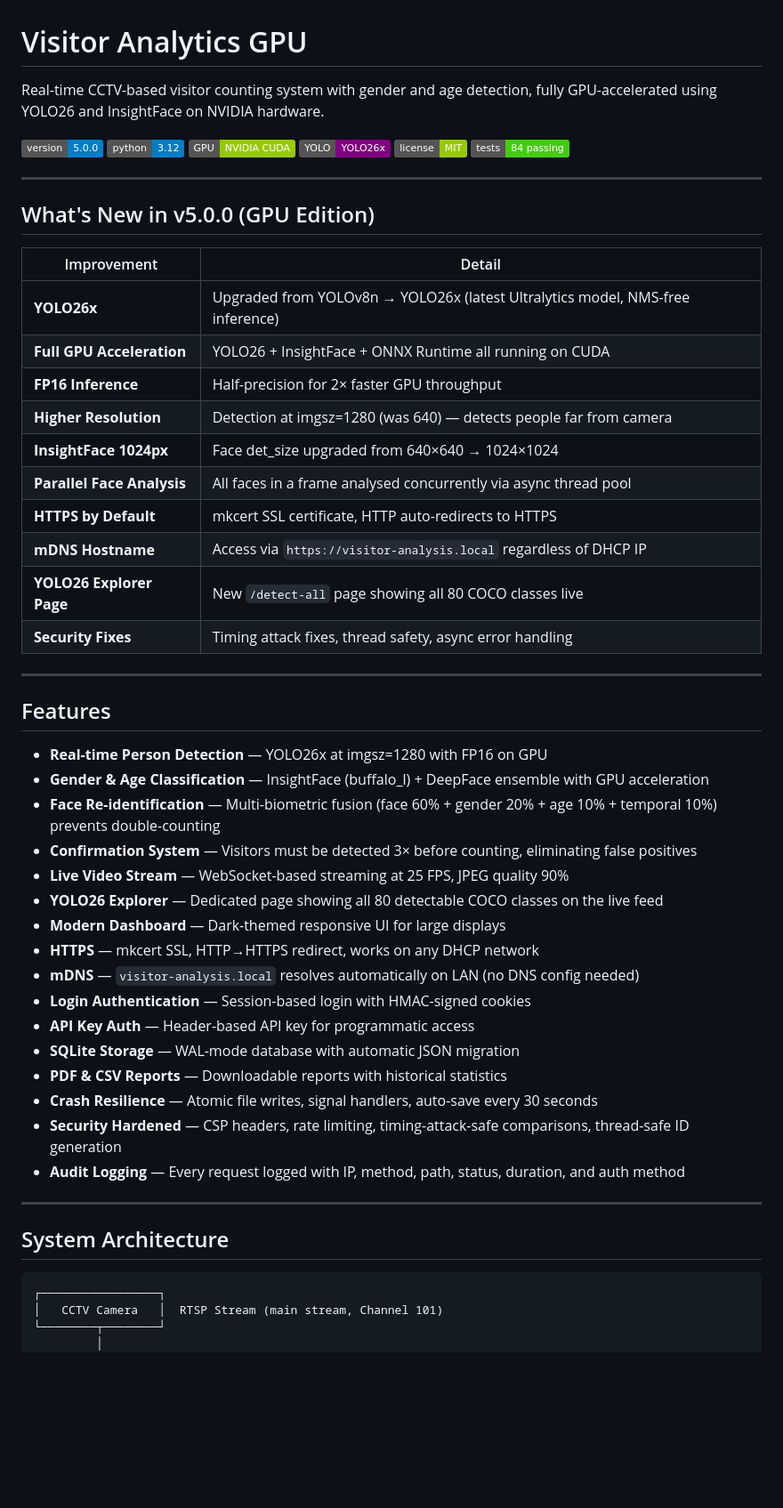
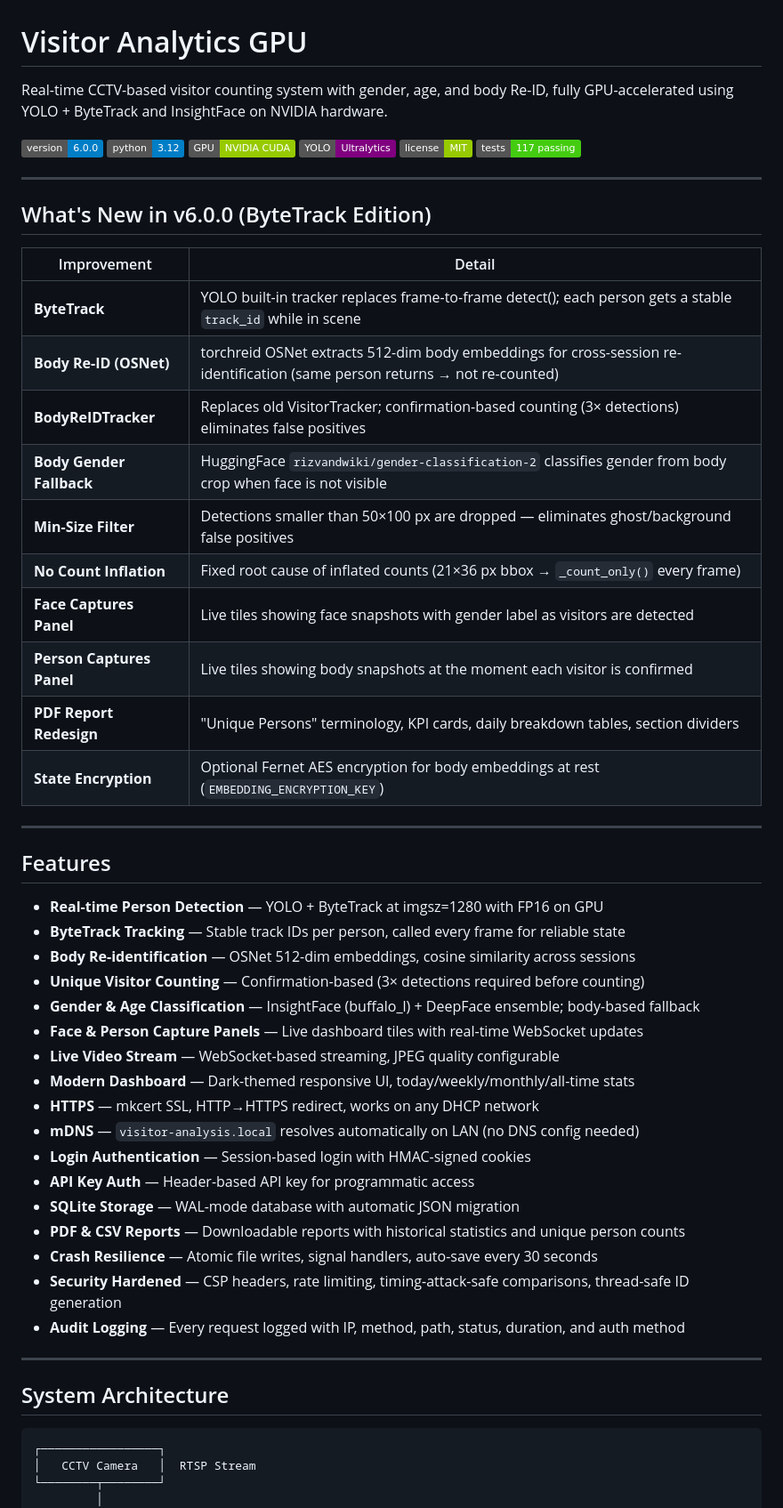
Before and after one commit to pendakwahteknologi/visitor-analytics-gpu, a Markdown page: README.md, the part around one of its changes. Shown at 89% size. Rendered like a GitHub page; badges without logos; blank space fills up the shorter version.

Commit message:
docs: update README to v6.0.0 with ByteTrack, BodyReIDTracker, and body-gender features

````diff
--- a/README.md
+++ b/README.md
@@ -1,48 +1,49 @@
 # Visitor Analytics GPU
 
-Real-time CCTV-based visitor counting system with gender and age detection, fully GPU-accelerated using YOLO26 and InsightFace on NVIDIA hardware.
+Real-time CCTV-based visitor counting system with gender, age, and body Re-ID, fully GPU-accelerated using YOLO + ByteTrack and InsightFace on NVIDIA hardware.
 
-![Version](https://img.shields.io/badge/version-5.0.0-blue)
+![Version](https://img.shields.io/badge/version-6.0.0-blue)
 ![Python](https://img.shields.io/badge/python-3.12-blue)
 ![GPU](https://img.shields.io/badge/GPU-NVIDIA%20CUDA-green)
-![YOLO](https://img.shields.io/badge/YOLO-YOLO26x-purple)
+![YOLO](https://img.shields.io/badge/YOLO-Ultralytics-purple)
 ![License](https://img.shields.io/badge/license-MIT-green)
-![Tests](https://img.shields.io/badge/tests-84%20passing-brightgreen)
+![Tests](https://img.shields.io/badge/tests-117%20passing-brightgreen)
 
 ---
 
-## What's New in v5.0.0 (GPU Edition)
+## What's New in v6.0.0 (ByteTrack Edition)
 
 | Improvement | Detail |
 |---|---|
-| **YOLO26x** | Upgraded from YOLOv8n → YOLO26x (latest Ultralytics model, NMS-free inference) |
-| **Full GPU Acceleration** | YOLO26 + InsightFace + ONNX Runtime all running on CUDA |
-| **FP16 Inference** | Half-precision for 2× faster GPU throughput |
-| **Higher Resolution** | Detection at imgsz=1280 (was 640) — detects people far from camera |
-| **InsightFace 1024px** | Face det_size upgraded from 640×640 → 1024×1024 |
-| **Parallel Face Analysis** | All faces in a frame analysed concurrently via async thread pool |
-| **HTTPS by Default** | mkcert SSL certificate, HTTP auto-redirects to HTTPS |
-| **mDNS Hostname** | Access via `https://visitor-analysis.local` regardless of DHCP IP |
-| **YOLO26 Explorer Page** | New `/detect-all` page showing all 80 COCO classes live |
-| **Security Fixes** | Timing attack fixes, thread safety, async error handling |
+| **ByteTrack** | YOLO built-in tracker replaces frame-to-frame detect(); each person gets a stable `track_id` while in scene |
+| **Body Re-ID (OSNet)** | torchreid OSNet extracts 512-dim body embeddings for cross-session re-identification (same person returns → not re-counted) |
+| **BodyReIDTracker** | Replaces old VisitorTracker; confirmation-based counting (3× detections) eliminates false positives |
+| **Body Gender Fallback** | HuggingFace `rizvandwiki/gender-classification-2` classifies gender from body crop when face is not visible |
+| **Min-Size Filter** | Detections smaller than 50×100 px are dropped — eliminates ghost/background false positives |
+| **No Count Inflation** | Fixed root cause of inflated counts (21×36 px bbox → `_count_only()` every frame) |
+| **Face Captures Panel** | Live tiles showing face snapshots with gender label as visitors are detected |
+| **Person Captures Panel** | Live tiles showing body snapshots at the moment each visitor is confirmed |
+| **PDF Report Redesign** | "Unique Persons" terminology, KPI cards, daily breakdown tables, section dividers |
+| **State Encryption** | Optional Fernet AES encryption for body embeddings at rest (`EMBEDDING_ENCRYPTION_KEY`) |
 
 ---
 
 ## Features
 
-- **Real-time Person Detection** — YOLO26x at imgsz=1280 with FP16 on GPU
-- **Gender & Age Classification** — InsightFace (buffalo_l) + DeepFace ensemble with GPU acceleration
-- **Face Re-identification** — Multi-biometric fusion (face 60% + gender 20% + age 10% + temporal 10%) prevents double-counting
-- **Confirmation System** — Visitors must be detected 3× before counting, eliminating false positives
-- **Live Video Stream** — WebSocket-based streaming at 25 FPS, JPEG quality 90%
-- **YOLO26 Explorer** — Dedicated page showing all 80 detectable COCO classes on the live feed
-- **Modern Dashboard** — Dark-themed responsive UI for large displays
+- **Real-time Person Detection** — YOLO + ByteTrack at imgsz=1280 with FP16 on GPU
+- **ByteTrack Tracking** — Stable track IDs per person, called every frame for reliable state
+- **Body Re-identification** — OSNet 512-dim embeddings, cosine similarity across sessions
+- **Unique Visitor Counting** — Confirmation-based (3× detections required before counting)
+- **Gender & Age Classification** — InsightFace (buffalo_l) + DeepFace ensemble; body-based fallback
+- **Face & Person Capture Panels** — Live dashboard tiles with real-time WebSocket updates
+- **Live Video Stream** — WebSocket-based streaming, JPEG quality configurable
+- **Modern Dashboard** — Dark-themed responsive UI, today/weekly/monthly/all-time stats
 - **HTTPS** — mkcert SSL, HTTP→HTTPS redirect, works on any DHCP network
 - **mDNS** — `visitor-analysis.local` resolves automatically on LAN (no DNS config needed)
 - **Login Authentication** — Session-based login with HMAC-signed cookies
 - **API Key Auth** — Header-based API key for programmatic access
 - **SQLite Storage** — WAL-mode database with automatic JSON migration
-- **PDF & CSV Reports** — Downloadable reports with historical statistics
+- **PDF & CSV Reports** — Downloadable reports with historical statistics and unique person counts
 - **Crash Resilience** — Atomic file writes, signal handlers, auto-save every 30 seconds
 - **Security Hardened** — CSP headers, rate limiting, timing-attack-safe comparisons, thread-safe ID generation
 - **Audit Logging** — Every request logged with IP, method, path, status, duration, and auth method
@@ -53,7 +54,7 @@ Real-time CCTV-based visitor counting system with gender and age detection, full
 
 ```
 ┌─────────────────┐
-│   CCTV Camera   │  RTSP Stream (main stream, Channel 101)
+│   CCTV Camera   │  RTSP Stream
 └────────┬────────┘
          │
          ▼
````
Also changed, not shown: other parts of README.md (+74 -57 lines).
